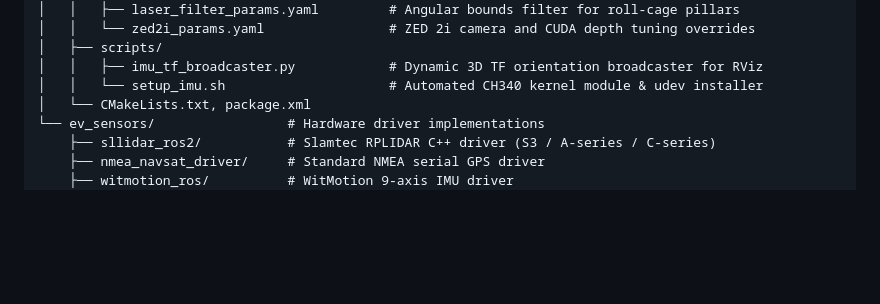
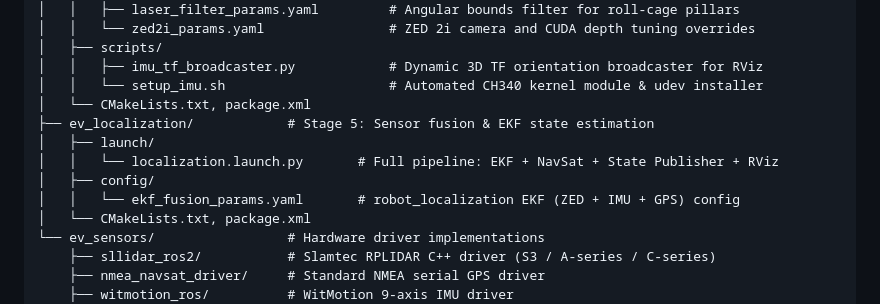
Before and after one commit to Mo-Elshamy/Smart_EV_Kit_2, a Markdown page: README.md, the part around one of its changes. Rendered like a GitHub page; blank space fills up the shorter version.

```diff
--- a/README.md
+++ b/README.md
@@ -46,6 +47,12 @@ src/Smart_EV_Kit_2/
 │   ├── scripts/
 │   │   ├── imu_tf_broadcaster.py            # Dynamic 3D TF orientation broadcaster for RViz
 │   │   └── setup_imu.sh                     # Automated CH340 kernel module & udev installer
+│   └── CMakeLists.txt, package.xml
+├── ev_localization/            # Stage 5: Sensor fusion & EKF state estimation
+│   ├── launch/
+│   │   └── localization.launch.py       # Full pipeline: EKF + NavSat + State Publisher + RViz
+│   ├── config/
+│   │   └── ekf_fusion_params.yaml       # robot_localization EKF (ZED + IMU + GPS) config
 │   └── CMakeLists.txt, package.xml
 └── ev_sensors/                 # Hardware driver implementations
     ├── sllidar_ros2/           # Slamtec RPLIDAR C++ driver (S3 / A-series / C-series)
```
Also changed, not shown: other parts of README.md (+47 -0 lines).
